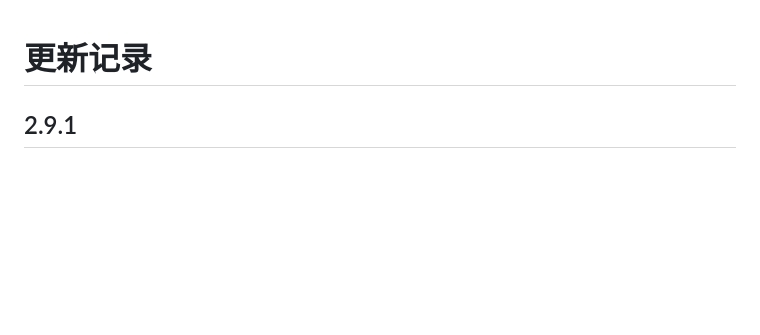
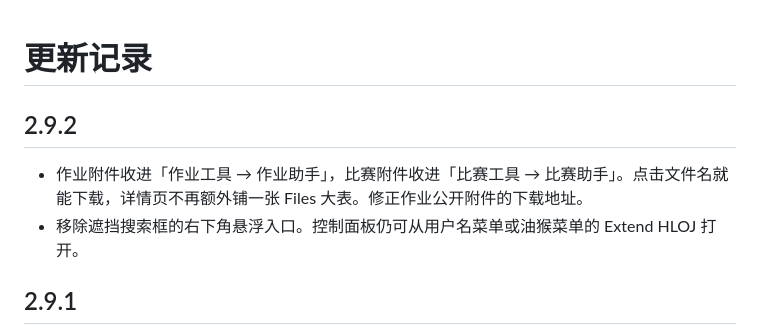
Before and after one commit to sxmqwq/new-exhloj, a Markdown page: CHANGELOG.md, the part around the change. Drawn GitHub-style; blank space fills up the shorter version.

```diff
--- a/CHANGELOG.md
+++ b/CHANGELOG.md
@@ -1,4 +1,9 @@
 # 更新记录
+
+## 2.9.2
+
+- 作业附件收进「作业工具 → 作业助手」，比赛附件收进「比赛工具 → 比赛助手」。点击文件名就能下载，详情页不再额外铺一张 Files 大表。修正作业公开附件的下载地址。
+- 移除遮挡搜索框的右下角悬浮入口。控制面板仍可从用户名菜单或油猴菜单的 Extend HLOJ 打开。
 
 ## 2.9.1
 
```
Also changed, not shown: README.md (+5 -3 lines), docs/DEVELOPMENT.md (+1 -1 lines), docs/images/panel.png, 13 other files.
